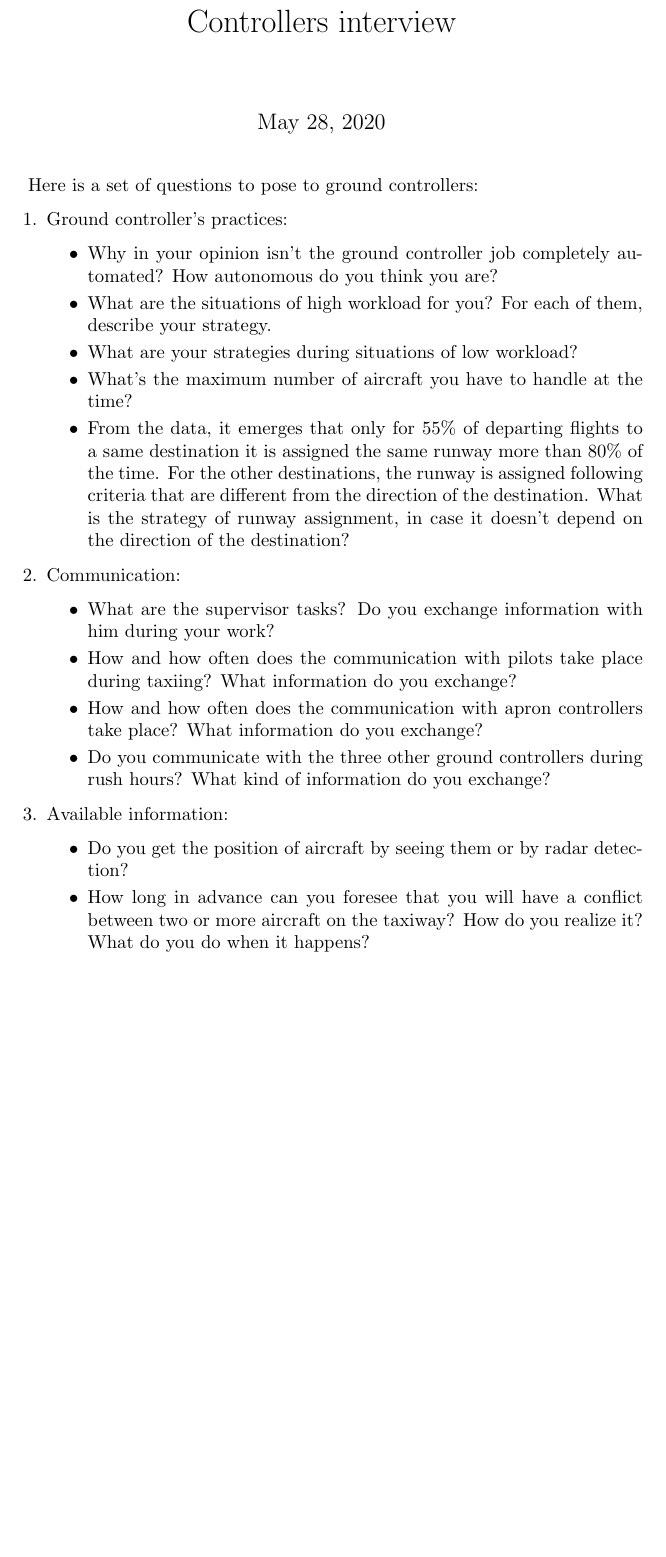
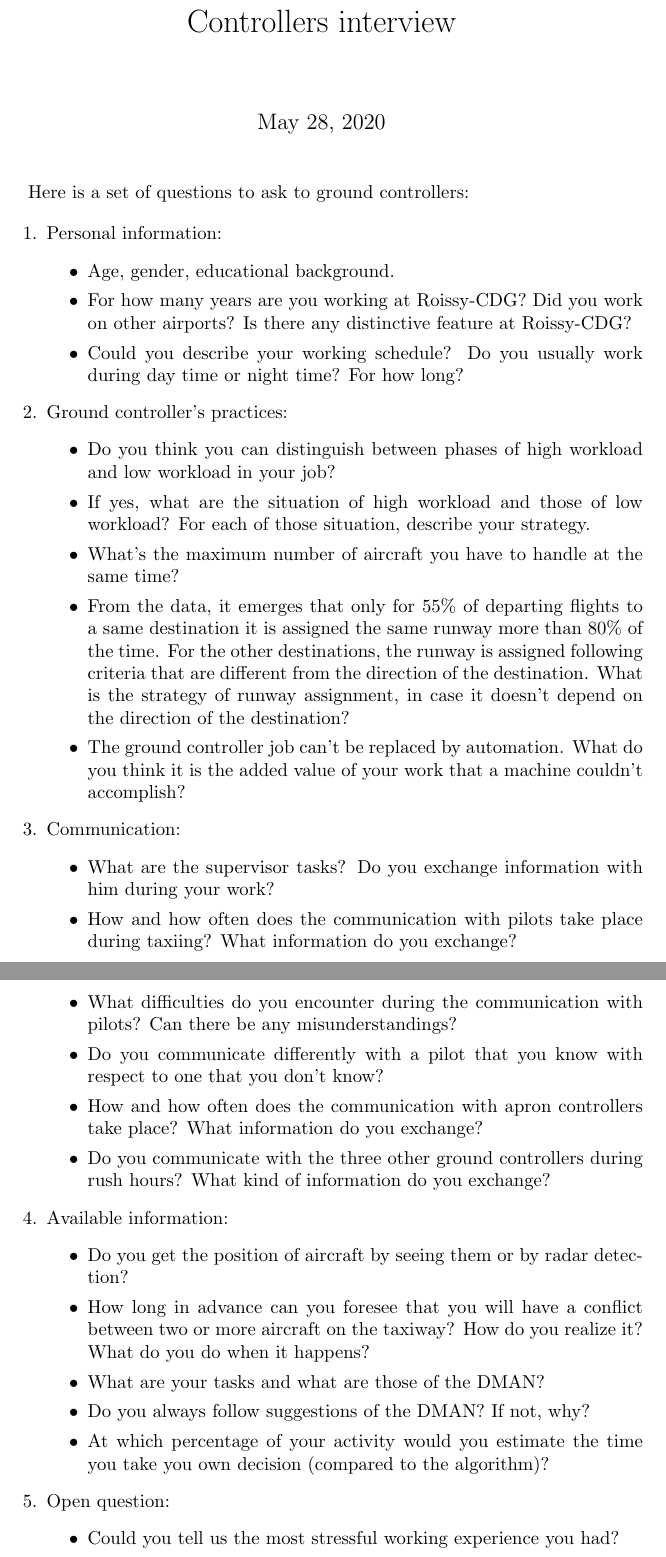
Before and after one commit to RitaMaestri/JumeauNumerique, a LaTeX document (Latex/InterviewControllers/InterviewControllers.tex): part of the page before the commit and two parts of pages 1 and 2 of 2 after it, the two joined at a grey line, cut so that both start at the same text, the shorter picture padded with empty space. Compiled offline with pdfLaTeX.

Commit message:
Update InterviewControllers.tex

```diff
--- a/Latex/InterviewControllers/InterviewControllers.tex
+++ b/Latex/InterviewControllers/InterviewControllers.tex
@@ -4,21 +4,30 @@
 
 	\title{Controllers interview}
 	\maketitle
-Here is a set of questions to pose to ground controllers:
+Here is a set of questions to ask to ground controllers:
 
 \begin{enumerate}
+    \item Personal information:
+        \begin{itemize}
+            \item Age, gender, educational background.
+            \item For how many years are you working at Roissy-CDG? Did you work on other airports? Is there any distinctive feature at Roissy-CDG?
+            \item Could you describe your working schedule? Do you usually work during day time or night time? For how long?
+
+        \end{itemize}
     \item Ground controller's practices:
         \begin{itemize}
-            \item Why in your opinion isn't the ground controller job completely automated? How autonomous do you think you are?
-            \item What are the situations of high workload for you? For each of them, describe your strategy.
-            \item What are your strategies during situations of low workload?
-            \item What's the maximum number of aircraft you have to handle at the time?
+        	\item Do you think you can distinguish between phases of high workload and low workload in your job?
+        	\item If yes, what are the situation of high workload and those of low workload? For each of those situation, describe your strategy.
+            \item What's the maximum number of aircraft you have to handle at the same time?
             \item From the data, it emerges that only for 55\% of departing flights to a same destination it is assigned the same runway more than 80\% of the time. For the other destinations, the runway is assigned following criteria that are different from the direction of the destination. What is the strategy of runway assignment, in case it doesn't depend on the direction of the destination?
+            \item The ground controller job can't be replaced by automation. What do you think it is the added value of your work that a machine couldn't accomplish?
         \end{itemize}
     \item Communication:
         \begin{itemize}
             \item What are the supervisor tasks? Do you exchange information with him during your work?
             \item How and how often does the communication with pilots take place during taxiing? What information do you exchange?
+            \item What difficulties do you encounter during the communication with pilots? Can there be any misunderstandings?
+            \item Do you communicate differently with a pilot that you know with respect to one that you don't know?
             \item How and how often does the communication with apron controllers take place? What information do you exchange?
             \item Do you communicate with the three other ground controllers during rush hours? What kind of information do you exchange?
         \end{itemize}
@@ -27,6 +36,14 @@ Here is a set of questions to pose to ground controllers:
         \begin{itemize}
             \item Do you get the position of aircraft by seeing them or by radar detection?
             \item How long in advance can you foresee that you will have a conflict between two or more aircraft on the taxiway? How do you realize it? What do you do when it happens?
+            \item What are your tasks and what are those of the DMAN?
+            \item Do you always follow suggestions of the DMAN? If not, why?
+            \item At which percentage of your activity would you estimate the time you take you own decision (compared to the algorithm)?
         \end{itemize}
+    \item Open question:
+    \begin{itemize}
+        \item Could you tell us the most stressful working experience you had?
+    \end{itemize}
+
 \end{enumerate}
 \end{document}
```
